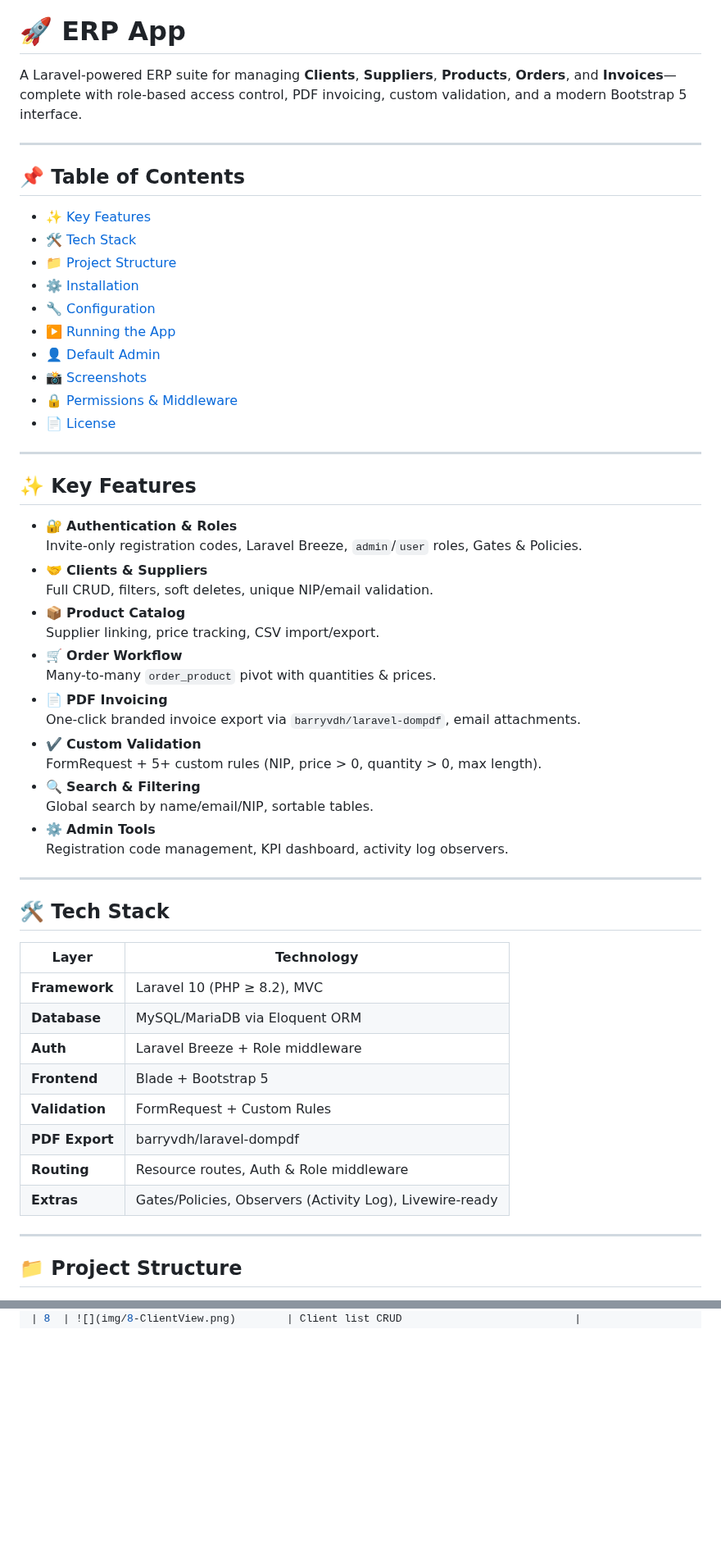
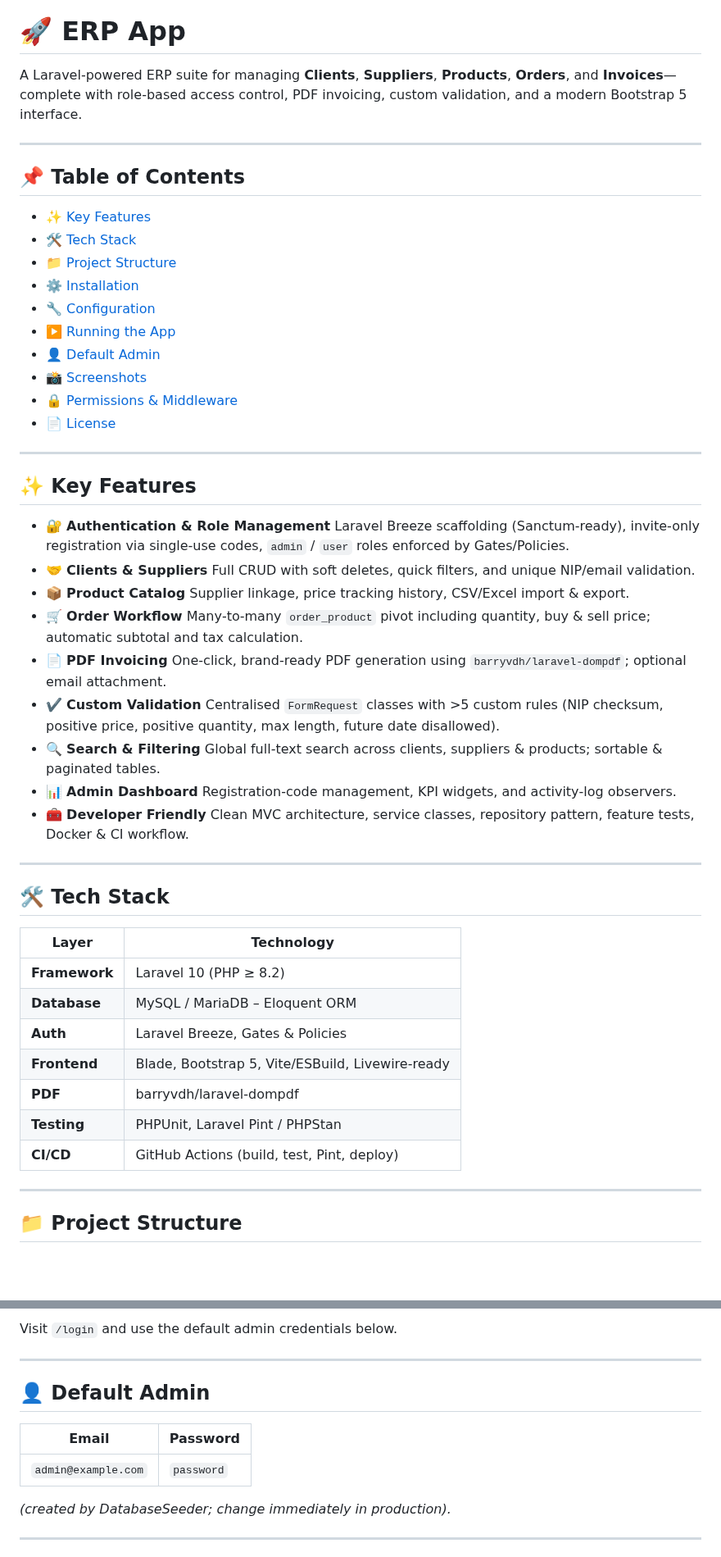
Before and after one commit to Adrianowsski/ERP, a Markdown page: README.md, 2 parts joined by grey strips. Shown at 82% size. Rendered like a GitHub page; blank space fills up the shorter version.

```diff
--- a/README.md
+++ b/README.md
@@ -2,58 +2,59 @@
 
 # 🚀 ERP App
 
-A Laravel-powered ERP suite for managing **Clients**, **Suppliers**, **Products**, **Orders**, and **Invoices**—complete with role-based access control, PDF invoicing, custom validation, and a modern Bootstrap 5 interface.
+A Laravel-powered ERP suite for managing **Clients**, **Suppliers**, **Products**, **Orders**, and **Invoices**—complete with role-based access control, PDF invoicing, custom validation, and a modern Bootstrap 5 interface.
 
 ---
 
 ## 📌 Table of Contents
 
-- [✨ Key Features](#✨-key-features)
-- [🛠️ Tech Stack](#🛠️-tech-stack)
-- [📁 Project Structure](#📁-project-structure)
-- [⚙️ Installation](#⚙️-installation)
-- [🔧 Configuration](#🔧-configuration)
-- [▶️ Running the App](#▶️-running-the-app)
-- [👤 Default Admin](#👤-default-admin)
-- [📸 Screenshots](#📸-screenshots)
-- [🔒 Permissions & Middleware](#🔒-permissions--middleware)
-- [📄 License](#📄-license)
+* [✨ Key Features](#key-features)
+* [🛠️ Tech Stack](#tech-stack)
+* [📁 Project Structure](#project-structure)
+* [⚙️ Installation](#installation)
+* [🔧 Configuration](#configuration)
+* [▶️ Running the App](#running-the-app)
+* [👤 Default Admin](#default-admin)
+* [📸 Screenshots](#screenshots)
+* [🔒 Permissions & Middleware](#permissions--middleware)
+* [📄 License](#license)
 
 ---
 
 ## ✨ Key Features
 
-- 🔐 **Authentication & Roles**
-  Invite-only registration codes, Laravel Breeze, `admin`/`user` roles, Gates & Policies.
-- 🤝 **Clients & Suppliers**
-  Full CRUD, filters, soft deletes, unique NIP/email validation.
-- 📦 **Product Catalog**
-  Supplier linking, price tracking, CSV import/export.
-- 🛒 **Order Workflow**
-  Many-to-many `order_product` pivot with quantities & prices.
-- 📄 **PDF Invoicing**
-  One-click branded invoice export via `barryvdh/laravel-dompdf`, email attachments.
-- ✔️ **Custom Validation**
-  FormRequest + 5+ custom rules (NIP, price > 0, quantity > 0, max length).
-- 🔍 **Search & Filtering**
-  Global search by name/email/NIP, sortable tables.
-- ⚙️ **Admin Tools**
-  Registration code management, KPI dashboard, activity log observers.
+* 🔐 **Authentication & Role Management**
+  Laravel Breeze scaffolding (Sanctum-ready), invite-only registration via single-use codes, `admin` / `user` roles enforced by Gates/Policies.
+* 🤝 **Clients & Suppliers**
+  Full CRUD with soft deletes, quick filters, and unique NIP/email validation.
+* 📦 **Product Catalog**
+  Supplier linkage, price tracking history, CSV/Excel import & export.
+* 🛒 **Order Workflow**
+  Many‑to‑many `order_product` pivot including quantity, buy & sell price; automatic subtotal and tax calculation.
+* 📄 **PDF Invoicing**
+  One‑click, brand‑ready PDF generation using `barryvdh/laravel-dompdf`; optional email attachment.
+* ✔️ **Custom Validation**
+  Centralised `FormRequest` classes with >5 custom rules (NIP checksum, positive price, positive quantity, max length, future date disallowed).
+* 🔍 **Search & Filtering**
+  Global full‑text search across clients, suppliers & products; sortable & paginated tables.
+* 📊 **Admin Dashboard**
+  Registration‑code management, KPI widgets, and activity‑log observers.
+* 🧰 **Developer Friendly**
+  Clean MVC architecture, service classes, repository pattern, feature tests, Docker & CI workflow.
 
 ---
 
 ## 🛠️ Tech Stack
 
-| Layer          | Technology                                      |
-| -------------- | ----------------------------------------------- |
-| **Framework**  | Laravel 10 (PHP ≥ 8.2), MVC                     |
-| **Database**   | MySQL/MariaDB via Eloquent ORM                  |
-| **Auth**       | Laravel Breeze + Role middleware                |
-| **Frontend**   | Blade + Bootstrap 5                             |
-| **Validation** | FormRequest + Custom Rules                      |
-| **PDF Export** | barryvdh/laravel-dompdf                         |
-| **Routing**    | Resource routes, Auth & Role middleware         |
-| **Extras**     | Gates/Policies, Observers (Activity Log), Livewire-ready |
+| Layer         | Technology                                       |
+| ------------- | ------------------------------------------------ |
+| **Framework** | Laravel 10 (PHP ≥ 8.2)                           |
+| **Database**  | MySQL / MariaDB – Eloquent ORM                   |
+| **Auth**      | Laravel Breeze, Gates & Policies                 |
+| **Frontend**  | Blade, Bootstrap 5, Vite/ESBuild, Livewire‑ready |
+| **PDF**       | barryvdh/laravel-dompdf                          |
+| **Testing**   | PHPUnit, Laravel Pint / PHPStan                  |
+| **CI/CD**     | GitHub Actions (build, test, Pint, deploy)       |
 
 ---
 
@@ -87,0 +145,14 @@ erp-app/
+Visit `/login` and use the default admin credentials below.
+
+---
+
+## 👤 Default Admin
+
+| Email               | Password   |
+| ------------------- | ---------- |
+| `admin@example.com` | `password` |
+
+*(created by DatabaseSeeder; change immediately in production).*
+
+---
+
```
Also changed, not shown: other parts of README.md (+120 -47 lines).
